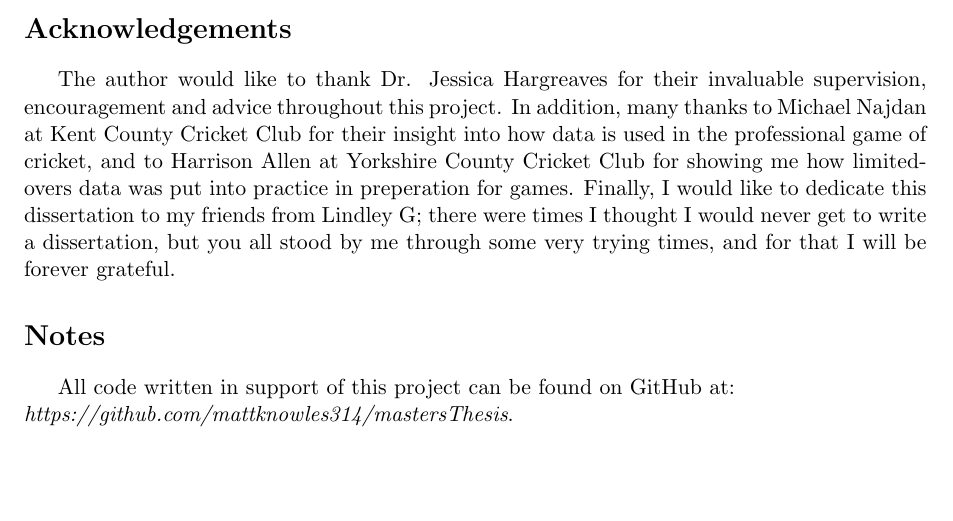
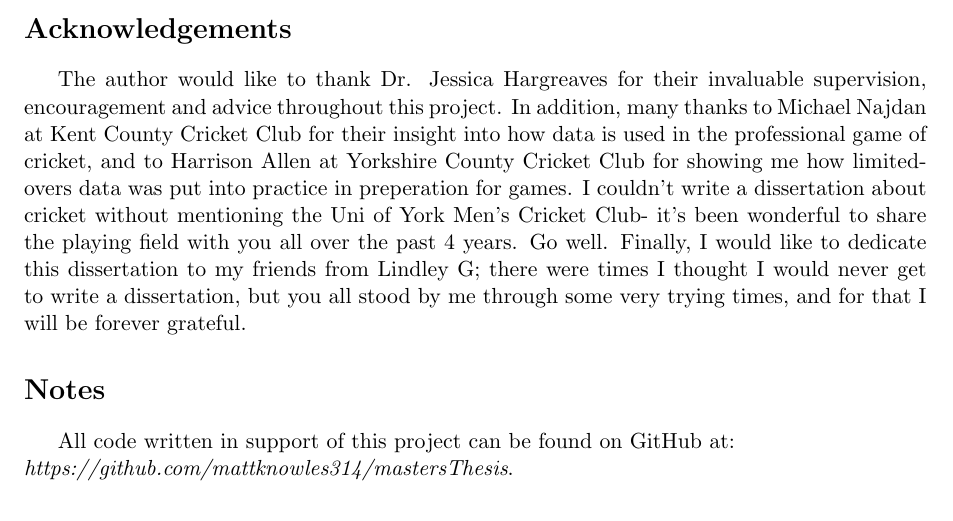
Before and after one commit to mattknowles314/mastersThesis, a LaTeX thesis (Thesis/main.tex): part of page 2 of 44, cut so that both start at the same text. Compiled offline with pdfLaTeX.

Commit message:
Draft Complete- submit meeee

```diff
--- a/Thesis/main.tex
+++ b/Thesis/main.tex
@@ -81,6 +81,7 @@ We then analyse the model on three test sets of data to measure the performance
 \section*{Acknowledgements}
 The author would like to thank Dr. Jessica Hargreaves for their invaluable supervision, encouragement and advice throughout this project. In addition,
 many thanks to Michael Najdan at Kent County Cricket Club for their insight into how data is used in the professional game of cricket, and to Harrison Allen at Yorkshire County Cricket Club for showing me how limited-overs data was put into practice in preperation for games.
+I couldn't write a dissertation about cricket without mentioning the Uni of York Men's Cricket Club- it's been wonderful to share the playing field with you all over the past 4 years. Go well.
 Finally, I would like to dedicate this dissertation to my friends from Lindley G; there were times I thought I would never get to write a dissertation, but you all stood by me through some very trying times, and for that I will be forever grateful.
 
 \section*{Notes}
```
Also changed, not shown: Thesis/main.pdf, 4 other files.
